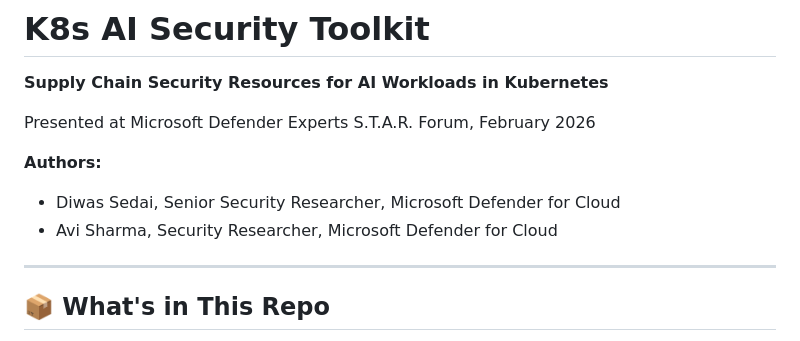
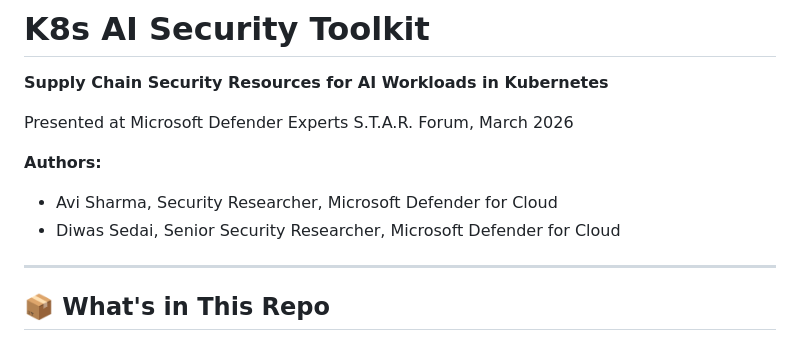
Before and after one commit to avisharmamsft/k8s-ai-security-toolkit-, a Markdown page: README.md, the part around the change. GitHub-like rendering.

Commit message:
Fix presentation date and author list in README
Updated presentation date in README and corrected author list.

```diff
--- a/README.md
+++ b/README.md
@@ -2,11 +2,11 @@
 
 **Supply Chain Security Resources for AI Workloads in Kubernetes**
 
-Presented at Microsoft Defender Experts S.T.A.R. Forum, February 2026
+Presented at Microsoft Defender Experts S.T.A.R. Forum, March 2026
 
 **Authors:**
+- Avi Sharma, Security Researcher, Microsoft Defender for Cloud
 - Diwas Sedai, Senior Security Researcher, Microsoft Defender for Cloud
-- Avi Sharma, Security Researcher, Microsoft Defender for Cloud
 
 ---
 
```
